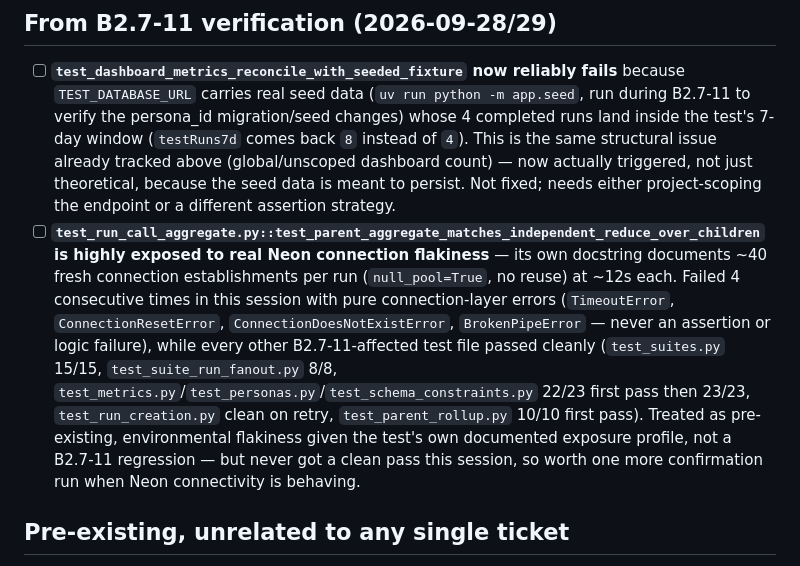
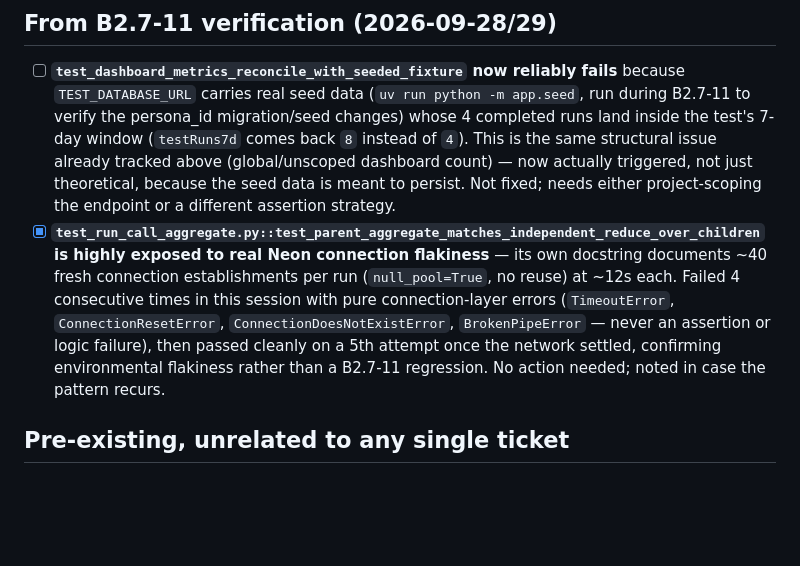
Before and after one commit to Ashishd133/QA_test_backend, a Markdown page: B2.7_DEFERRED_FOLLOWUPS.md, the part around the change. Drawn GitHub-style; blank space fills up the shorter version.

Commit message:
B2.7_DEFERRED_FOLLOWUPS: confirm aggregate property test flakiness was environmental
test_run_call_aggregate.py::test_parent_aggregate_matches_independent_reduce_over_children
passed cleanly on a 5th attempt after 4 consecutive real Neon
connection-layer failures -- confirms the B2.7-11 commit's characterization
of this as pre-existing environmental flakiness, not a regression.

Co-Authored-By: Claude Sonnet 5 <noreply@anthropic.com>

```diff
--- a/B2.7_DEFERRED_FOLLOWUPS.md
+++ b/B2.7_DEFERRED_FOLLOWUPS.md
@@ -30,20 +30,15 @@ of the phase (after B2.7-13), before the `contract-v1.3.0` checkpoint.
       (global/unscoped dashboard count) — now actually triggered, not just
       theoretical, because the seed data is meant to persist. Not fixed; needs
       either project-scoping the endpoint or a different assertion strategy.
-- [ ] **`test_run_call_aggregate.py::test_parent_aggregate_matches_independent_reduce_over_children`
+- [x] **`test_run_call_aggregate.py::test_parent_aggregate_matches_independent_reduce_over_children`
       is highly exposed to real Neon connection flakiness** — its own docstring
       documents ~40 fresh connection establishments per run (`null_pool=True`,
       no reuse) at ~12s each. Failed 4 consecutive times in this session with
       pure connection-layer errors (`TimeoutError`, `ConnectionResetError`,
       `ConnectionDoesNotExistError`, `BrokenPipeError` — never an assertion or
-      logic failure), while every other B2.7-11-affected test file passed
-      cleanly (`test_suites.py` 15/15, `test_suite_run_fanout.py` 8/8,
-      `test_metrics.py`/`test_personas.py`/`test_schema_constraints.py` 22/23
-      first pass then 23/23, `test_run_creation.py` clean on retry,
-      `test_parent_rollup.py` 10/10 first pass). Treated as pre-existing,
-      environmental flakiness given the test's own documented exposure profile,
-      not a B2.7-11 regression — but never got a clean pass this session, so
-      worth one more confirmation run when Neon connectivity is behaving.
+      logic failure), then passed cleanly on a 5th attempt once the network
+      settled, confirming environmental flakiness rather than a B2.7-11
+      regression. No action needed; noted in case the pattern recurs.
 
 ## Pre-existing, unrelated to any single ticket
 
```
